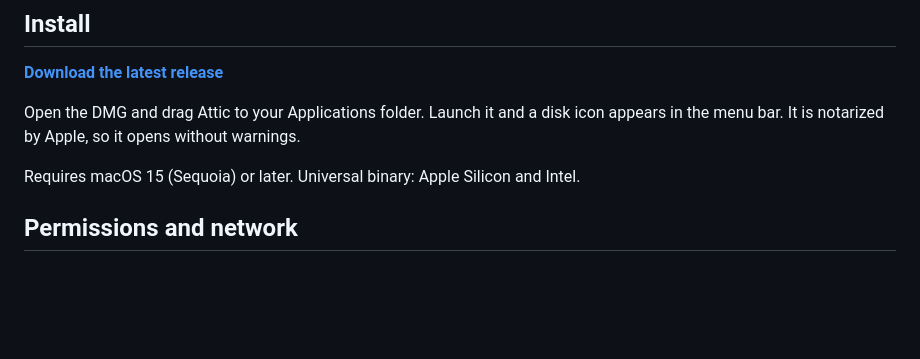
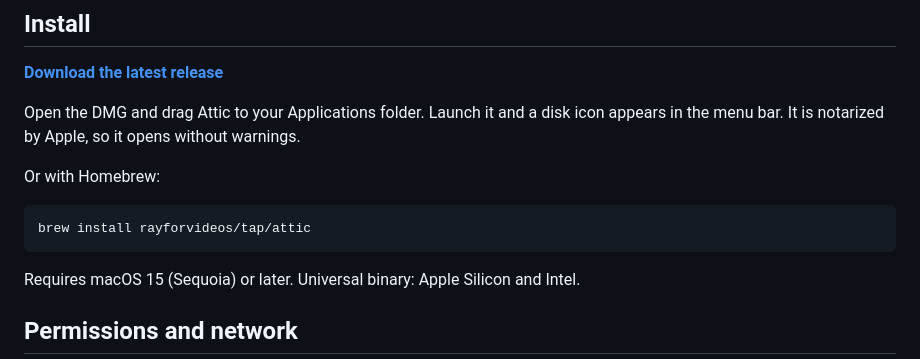
Before and after one commit to rayforvideos/attic, a Markdown page: README.md, the part around the change. Drawn GitHub-style; blank space fills up the shorter version.

````diff
--- a/README.md
+++ b/README.md
@@ -61,6 +61,12 @@ else is refused, and it verifies once more right before acting.
 Open the DMG and drag Attic to your Applications folder. Launch it and a disk icon appears in
 the menu bar. It is notarized by Apple, so it opens without warnings.
 
+Or with Homebrew:
+
+```sh
+brew install rayforvideos/tap/attic
+```
+
 Requires macOS 15 (Sequoia) or later. Universal binary: Apple Silicon and Intel.
 
 ## Permissions and network
````
Also changed, not shown: README.ko.md (+6 -0 lines).
